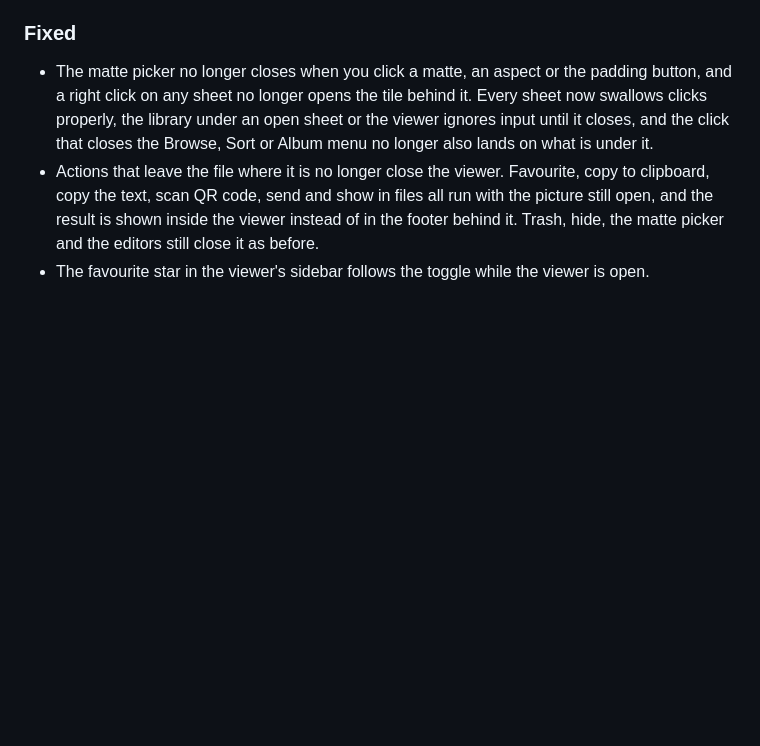
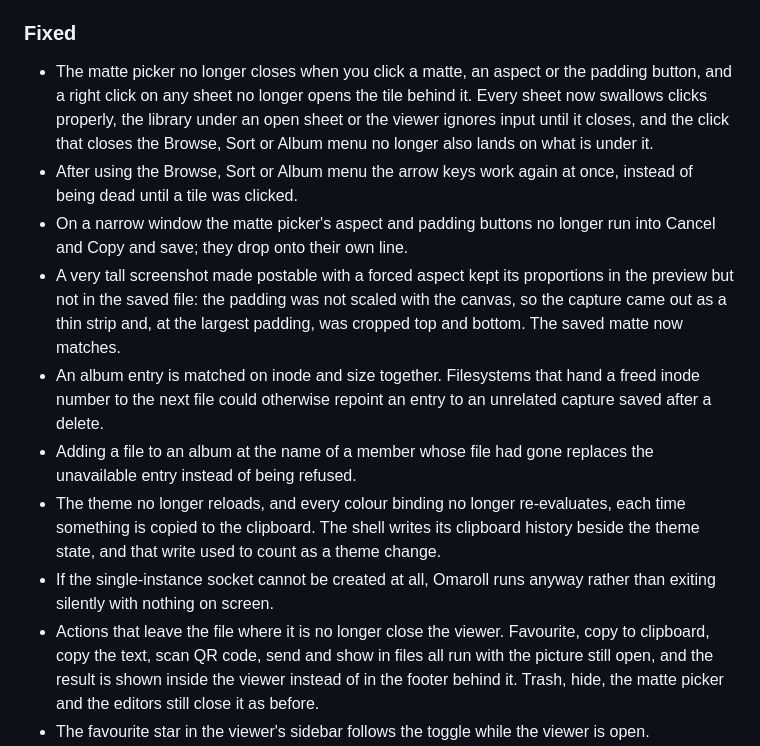
Before and after one commit to btsouth/omaroll, a Markdown page: CHANGELOG.md, the part around the change. Drawn GitHub-style; blank space fills up the shorter version.

Commit message:
Note the sweep fixes in the release notes

```diff
--- a/CHANGELOG.md
+++ b/CHANGELOG.md
@@ -20,6 +20,25 @@
   open sheet or the viewer ignores input until it closes, and the click that
   closes the Browse, Sort or Album menu no longer also lands on what is under
   it.
+- After using the Browse, Sort or Album menu the arrow keys work again at
+  once, instead of being dead until a tile was clicked.
+- On a narrow window the matte picker's aspect and padding buttons no longer
+  run into Cancel and Copy and save; they drop onto their own line.
+- A very tall screenshot made postable with a forced aspect kept its
+  proportions in the preview but not in the saved file: the padding was not
+  scaled with the canvas, so the capture came out as a thin strip and, at the
+  largest padding, was cropped top and bottom. The saved matte now matches.
+- An album entry is matched on inode and size together. Filesystems that hand
+  a freed inode number to the next file could otherwise repoint an entry to an
+  unrelated capture saved after a delete.
+- Adding a file to an album at the name of a member whose file had gone
+  replaces the unavailable entry instead of being refused.
+- The theme no longer reloads, and every colour binding no longer re-evaluates,
+  each time something is copied to the clipboard. The shell writes its
+  clipboard history beside the theme state, and that write used to count as a
+  theme change.
+- If the single-instance socket cannot be created at all, Omaroll runs
+  anyway rather than exiting silently with nothing on screen.
 - Actions that leave the file where it is no longer close the viewer.
   Favourite, copy to clipboard, copy the text, scan QR code, send and show in
   files all run with the picture still open, and the result is shown inside
```
